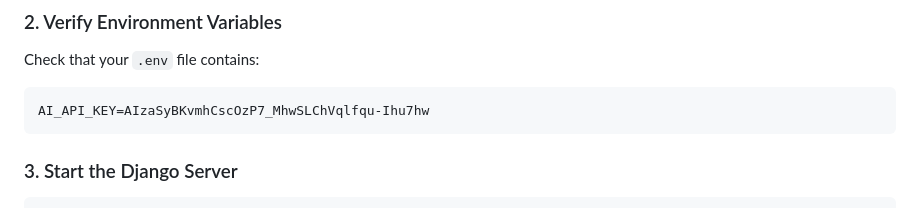
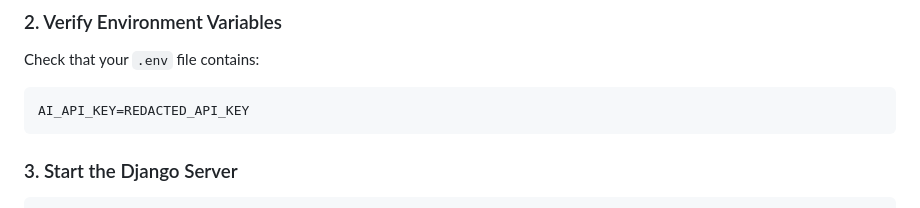
Before and after one commit to agalyaraja18/flutterdigitalclassroom, a Markdown page: lms_backend/PDF_ANALYSIS_SETUP.md, the part around the change. Rendered like a GitHub page.

````diff
--- a/lms_backend/PDF_ANALYSIS_SETUP.md
+++ b/lms_backend/PDF_ANALYSIS_SETUP.md
@@ -22,7 +22,7 @@ python manage.py migrate
 ### 2. Verify Environment Variables
 Check that your `.env` file contains:
 ```
-AI_API_KEY=AIzaSyBKvmhCscOzP7_MhwSLChVqlfqu-Ihu7hw
+AI_API_KEY=REDACTED_API_KEY
 ```
 
 ### 3. Start the Django Server
````
Also changed, not shown: PDF_ANALYSIS_FIXED.md (+1 -1 lines), SETUP_GUIDE.md (+2 -2 lines).
